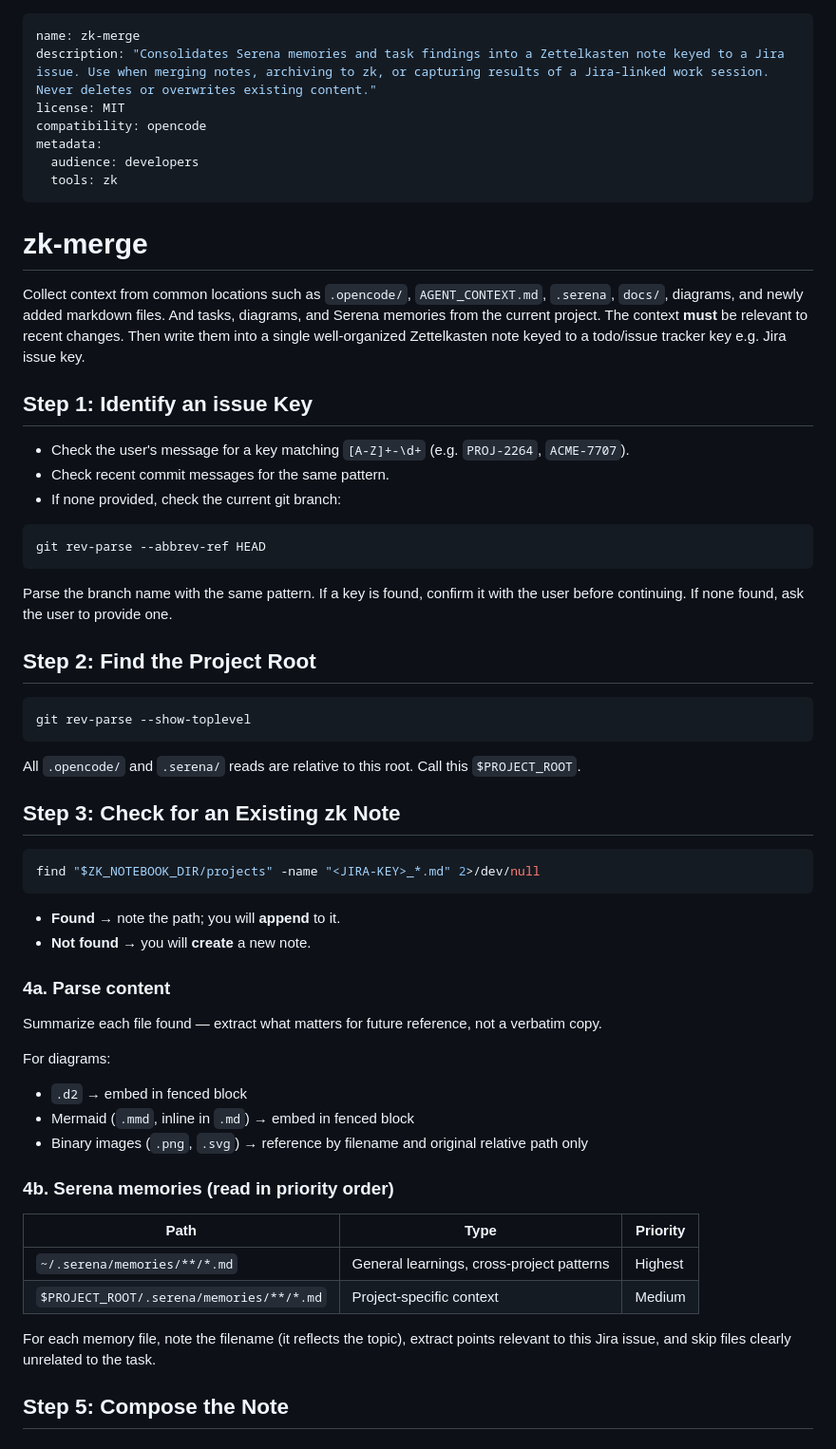
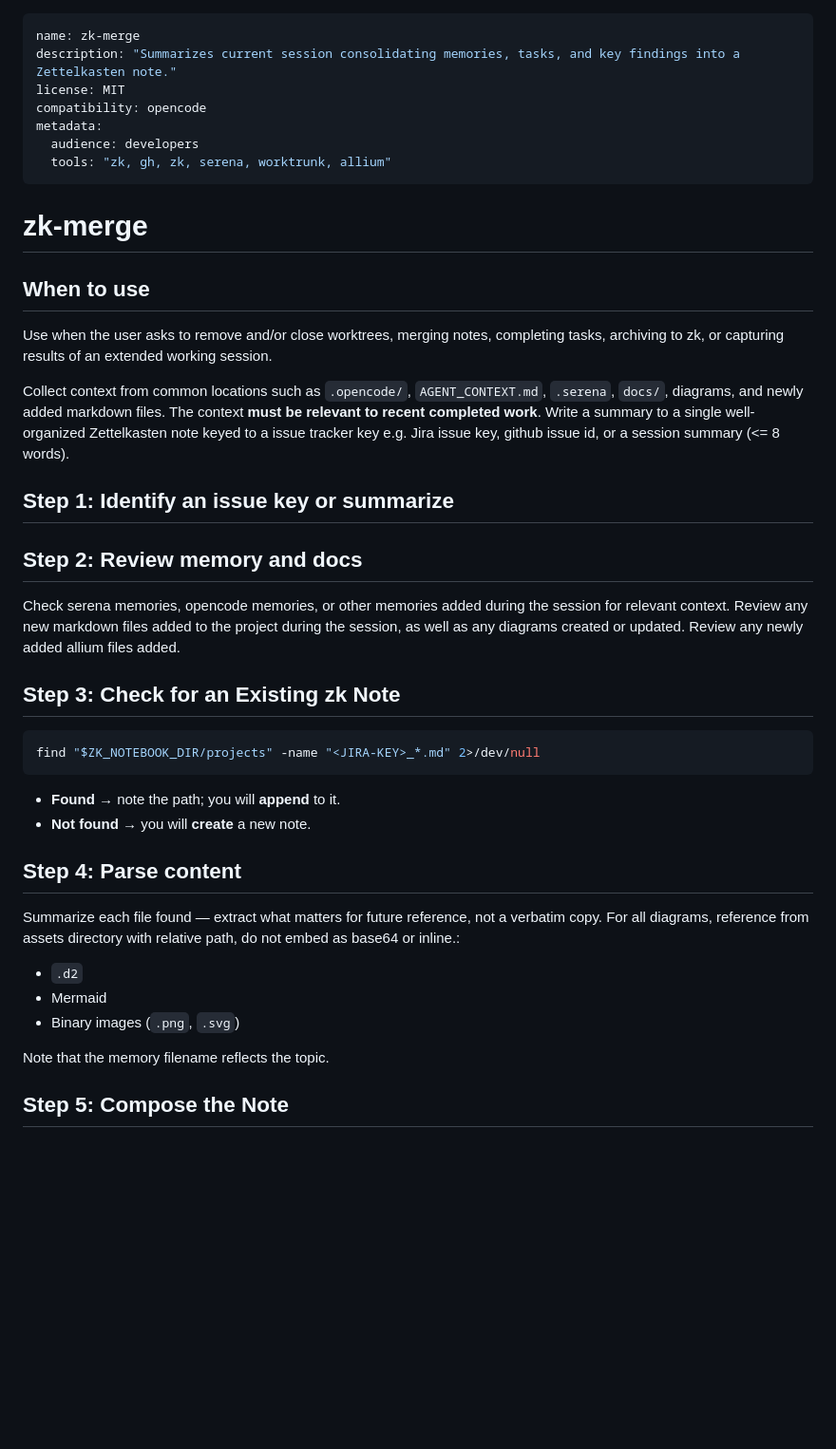
Before and after one commit to tkolleh/skills, a Markdown page: zk-merge/SKILL.md, the part around the change. Shown at 95% size. GitHub-like rendering; blank space fills up the shorter version.

Commit message:
feat: Simplify skill

````diff
--- a/zk-merge/SKILL.md
+++ b/zk-merge/SKILL.md
@@ -1,39 +1,27 @@
 ---
 name: zk-merge
-description: "Consolidates Serena memories and task findings into a Zettelkasten note keyed to a Jira issue. Use when merging notes, archiving to zk, or capturing results of a Jira-linked work session. Never deletes or overwrites existing content."
+description: "Summarizes current session consolidating memories, tasks, and key findings into a Zettelkasten note."
 license: MIT
 compatibility: opencode
 metadata:
   audience: developers
-  tools: zk
+  tools: "zk, gh, zk, serena, worktrunk, allium"
 ---
 
 # zk-merge
 
-Collect context from common locations such as `.opencode/`, `AGENT_CONTEXT.md`, `.serena`, `docs/`, diagrams, and newly added markdown files. And tasks, diagrams, and Serena memories from the current project. The context **must** be relevant to recent changes. Then write them into a single well-organized Zettelkasten note keyed to a todo/issue tracker key e.g. Jira issue key.
+## When to use
+
+Use when the user asks to remove and/or close worktrees, merging notes, completing tasks, archiving to zk, or capturing results of an extended working session.
+
+Collect context from common locations such as `.opencode/`, `AGENT_CONTEXT.md`, `.serena`, `docs/`, diagrams, and newly added markdown files. The context **must be relevant to recent completed work**. Write a summary to a single well-organized Zettelkasten note keyed to a issue tracker key e.g. Jira issue key, github issue id, or a session summary (<= 8 words).
 
 
-## Step 1: Identify an issue Key
+## Step 1: Identify an issue key or summarize
 
-- Check the user's message for a key matching `[A-Z]+-\d+` (e.g. `PROJ-2264`, `ACME-7707`).
-- Check recent commit messages for the same pattern.
-- If none provided, check the current git branch:
+## Step 2: Review memory and docs
 
-```bash
-git rev-parse --abbrev-ref HEAD
-```
-
-Parse the branch name with the same pattern. If a key is found, confirm it with the user before continuing. If none found, ask the user to provide one.
-
-
-## Step 2: Find the Project Root
-
-```bash
-git rev-parse --show-toplevel
-```
-
-All `.opencode/` and `.serena/` reads are relative to this root. Call this `$PROJECT_ROOT`.
-
+Check serena memories, opencode memories, or other memories added during the session for relevant context. Review any new markdown files added to the project during the session, as well as any diagrams created or updated. Review any newly added allium files added.
 
 ## Step 3: Check for an Existing zk Note
 
@@ -45,25 +33,14 @@ find "$ZK_NOTEBOOK_DIR/projects" -name "<JIRA-KEY>_*.md" 2>/dev/null
 - **Not found** → you will **create** a new note.
 
 
-### 4a. Parse content
+## Step 4: Parse content
 
-Summarize each file found — extract what matters for future reference, not a verbatim copy.
+Summarize each file found — extract what matters for future reference, not a verbatim copy. For all diagrams, reference from assets directory with relative path, do not embed as base64 or inline.:
+  - `.d2`
+  - Mermaid
+  - Binary images (`.png`, `.svg`)
 
-For diagrams:
-- `.d2` → embed in fenced block
-- Mermaid (`.mmd`, inline in `.md`) → embed in fenced block
-- Binary images (`.png`, `.svg`) → reference by filename and original relative path only
-
-### 4b. Serena memories (read in priority order)
-
-
-| Path | Type | Priority |
-|------|------|----------|
-| `~/.serena/memories/**/*.md` | General learnings, cross-project patterns | Highest |
-| `$PROJECT_ROOT/.serena/memories/**/*.md` | Project-specific context | Medium |
-
-
-For each memory file, note the filename (it reflects the topic), extract points relevant to this Jira issue, and skip files clearly unrelated to the task.
+Note that the memory filename reflects the topic.
 
 
 ## Step 5: Compose the Note
````
